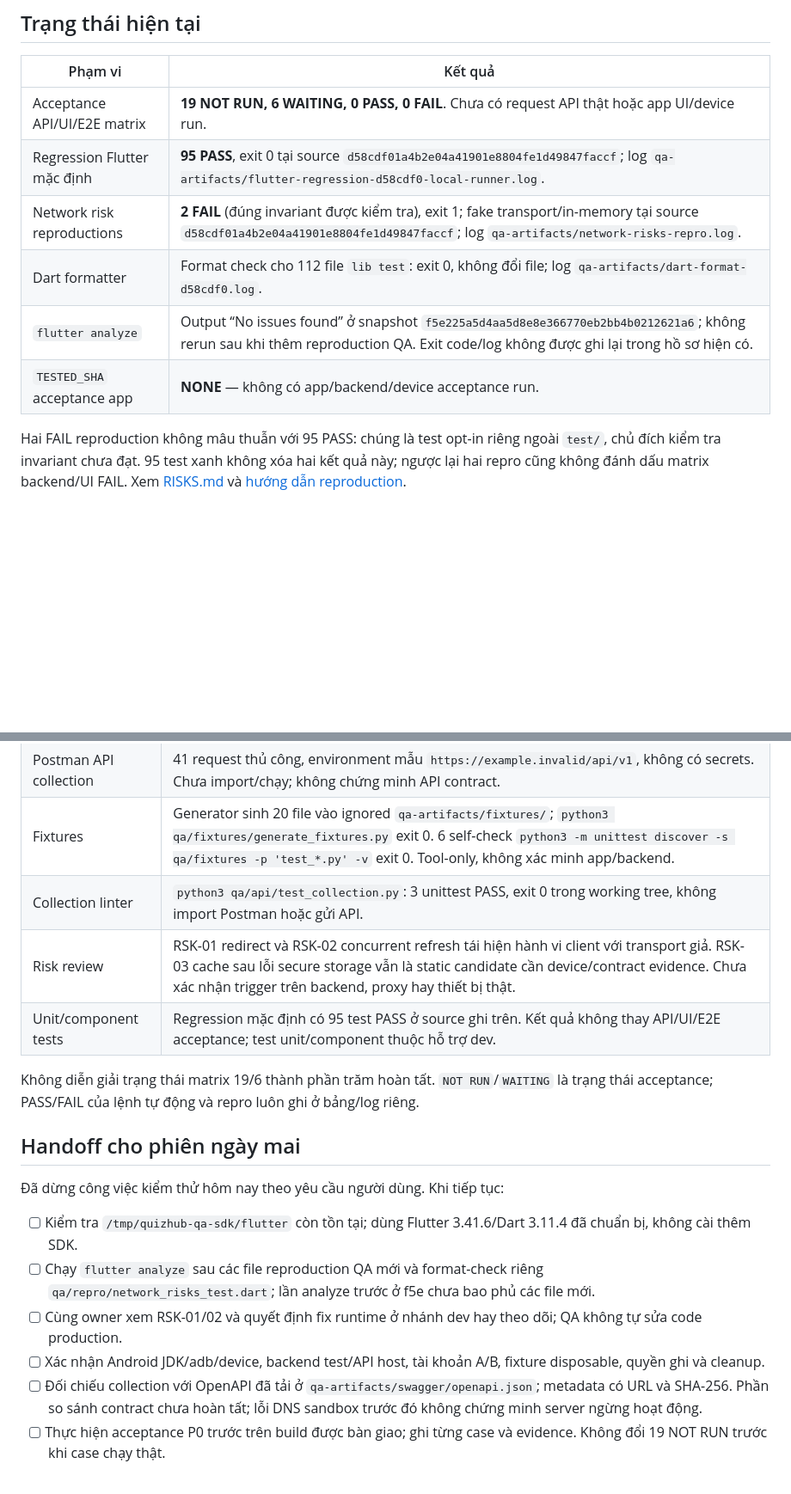
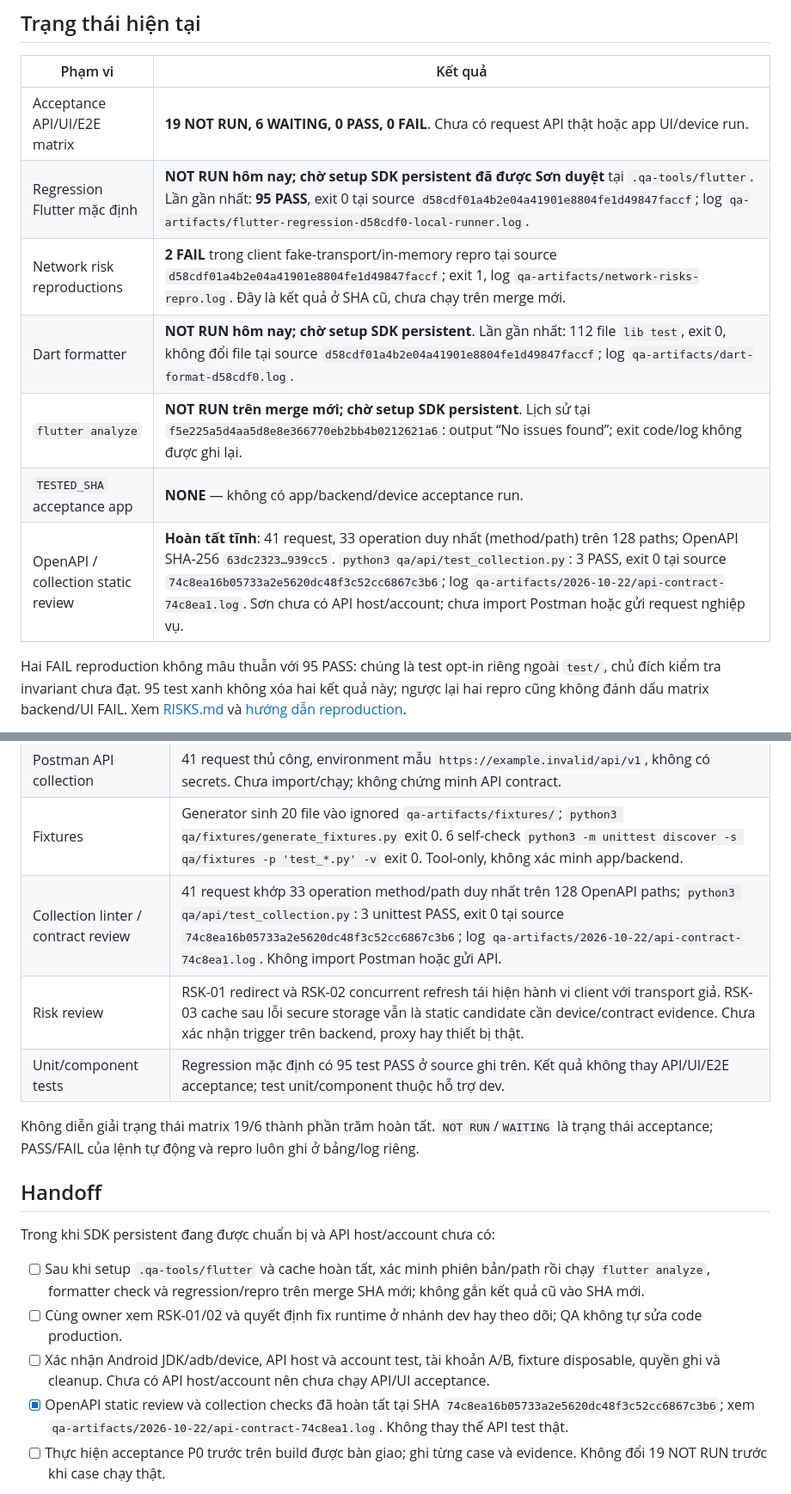
Before and after one commit to tonhulily/QuizHub, a Markdown page: docs/qa/PROGRESS.md, 2 parts joined by grey strips. Shown at 86% size. Drawn GitHub-style; blank space fills up the shorter version.

Commit message:
docs(qa): record upstream sync and API review checkpoint

```diff
--- a/docs/qa/PROGRESS.md
+++ b/docs/qa/PROGRESS.md
@@ -9,11 +9,12 @@ không gộp với regression tự động hoặc reproduction harness. Chi ti
 | Phạm vi | Kết quả |
 |---|---|
 | Acceptance API/UI/E2E matrix | **19 NOT RUN, 6 WAITING, 0 PASS, 0 FAIL**. Chưa có request API thật hoặc app UI/device run. |
-| Regression Flutter mặc định | **95 PASS**, exit 0 tại source `d58cdf01a4b2e04a41901e8804fe1d49847faccf`; log `qa-artifacts/flutter-regression-d58cdf0-local-runner.log`. |
-| Network risk reproductions | **2 FAIL** (đúng invariant được kiểm tra), exit 1; fake transport/in-memory tại source `d58cdf01a4b2e04a41901e8804fe1d49847faccf`; log `qa-artifacts/network-risks-repro.log`. |
-| Dart formatter | Format check cho 112 file `lib test`: exit 0, không đổi file; log `qa-artifacts/dart-format-d58cdf0.log`. |
-| `flutter analyze` | Output “No issues found” ở snapshot `f5e225a5d4aa5d8e8e366770eb2bb4b0212621a6`; không rerun sau khi thêm reproduction QA. Exit code/log không được ghi lại trong hồ sơ hiện có. |
+| Regression Flutter mặc định | **NOT RUN hôm nay; chờ setup SDK persistent đã được Sơn duyệt** tại `.qa-tools/flutter`. Lần gần nhất: **95 PASS**, exit 0 tại source `d58cdf01a4b2e04a41901e8804fe1d49847faccf`; log `qa-artifacts/flutter-regression-d58cdf0-local-runner.log`. |
+| Network risk reproductions | **2 FAIL** trong client fake-transport/in-memory repro tại source `d58cdf01a4b2e04a41901e8804fe1d49847faccf`; exit 1, log `qa-artifacts/network-risks-repro.log`. Đây là kết quả ở SHA cũ, chưa chạy trên merge mới. |
+| Dart formatter | **NOT RUN hôm nay; chờ setup SDK persistent**. Lần gần nhất: 112 file `lib test`, exit 0, không đổi file tại source `d58cdf01a4b2e04a41901e8804fe1d49847faccf`; log `qa-artifacts/dart-format-d58cdf0.log`. |
+| `flutter analyze` | **NOT RUN trên merge mới; chờ setup SDK persistent**. Lịch sử tại `f5e225a5d4aa5d8e8e366770eb2bb4b0212621a6`: output “No issues found”; exit code/log không được ghi lại. |
 | `TESTED_SHA` acceptance app | **NONE** — không có app/backend/device acceptance run. |
+| OpenAPI / collection static review | **Hoàn tất tĩnh**: 41 request, 33 operation duy nhất (method/path) trên 128 paths; OpenAPI SHA-256 `63dc2323…939cc5`. `python3 qa/api/test_collection.py`: 3 PASS, exit 0 tại source `74c8ea16b05733a2e5620dc48f3c52cc6867c3b6`; log `qa-artifacts/2026-10-22/api-contract-74c8ea1.log`. Sơn chưa có API host/account; chưa import Postman hoặc gửi request nghiệp vụ. |
 
 Hai FAIL reproduction không mâu thuẫn với 95 PASS: chúng là test opt-in riêng ngoài `test/`, chủ đích kiểm tra invariant chưa đạt. 95 test xanh không xóa hai kết quả này; ngược lại hai repro cũng không đánh dấu matrix backend/UI FAIL. Xem [RISKS.md](RISKS.md) và [hướng dẫn reproduction](../../qa/repro/README.md).
 
@@ -42,22 +43,21 @@ cầu dừng kiểm thử. Log, OpenAPI đã tải và fixture sinh ra chỉ gi
 | Acceptance case pack | 19 ID matrix NOT RUN có steps/assertions/expected source/data/cleanup/evidence; 6 ID WAITING có entry criteria và câu hỏi contract. Chưa thực thi. |
 | Postman API collection | 41 request thủ công, environment mẫu `https://example.invalid/api/v1`, không có secrets. Chưa import/chạy; không chứng minh API contract. |
 | Fixtures | Generator sinh 20 file vào ignored `qa-artifacts/fixtures/`; `python3 qa/fixtures/generate_fixtures.py` exit 0. 6 self-check `python3 -m unittest discover -s qa/fixtures -p 'test_*.py' -v` exit 0. Tool-only, không xác minh app/backend. |
-| Collection linter | `python3 qa/api/test_collection.py`: 3 unittest PASS, exit 0 trong working tree, không import Postman hoặc gửi API. |
+| Collection linter / contract review | 41 request khớp 33 operation method/path duy nhất trên 128 OpenAPI paths; `python3 qa/api/test_collection.py`: 3 unittest PASS, exit 0 tại source `74c8ea16b05733a2e5620dc48f3c52cc6867c3b6`; log `qa-artifacts/2026-10-22/api-contract-74c8ea1.log`. Không import Postman hoặc gửi API. |
 | Risk review | RSK-01 redirect và RSK-02 concurrent refresh tái hiện hành vi client với transport giả. RSK-03 cache sau lỗi secure storage vẫn là static candidate cần device/contract evidence. Chưa xác nhận trigger trên backend, proxy hay thiết bị thật. |
 | Unit/component tests | Regression mặc định có 95 test PASS ở source ghi trên. Kết quả không thay API/UI/E2E acceptance; test unit/component thuộc hỗ trợ dev. |
 
 Không diễn giải trạng thái matrix 19/6 thành phần trăm hoàn tất. `NOT RUN`/`WAITING` là
 trạng thái acceptance; PASS/FAIL của lệnh tự động và repro luôn ghi ở bảng/log riêng.
 
-## Handoff cho phiên ngày mai
+## Handoff
 
-Đã dừng công việc kiểm thử hôm nay theo yêu cầu người dùng. Khi tiếp tục:
+Trong khi SDK persistent đang được chuẩn bị và API host/account chưa có:
 
-- [ ] Kiểm tra `/tmp/quizhub-qa-sdk/flutter` còn tồn tại; dùng Flutter 3.41.6/Dart 3.11.4 đã chuẩn bị, không cài thêm SDK.
-- [ ] Chạy `flutter analyze` sau các file reproduction QA mới và format-check riêng `qa/repro/network_risks_test.dart`; lần analyze trước ở f5e chưa bao phủ các file mới.
+- [ ] Sau khi setup `.qa-tools/flutter` và cache hoàn tất, xác minh phiên bản/path rồi chạy `flutter analyze`, formatter check và regression/repro trên merge SHA mới; không gắn kết quả cũ vào SHA mới.
 - [ ] Cùng owner xem RSK-01/02 và quyết định fix runtime ở nhánh dev hay theo dõi; QA không tự sửa code production.
-- [ ] Xác nhận Android JDK/adb/device, backend test/API host, tài khoản A/B, fixture disposable, quyền ghi và cleanup.
-- [ ] Đối chiếu collection với OpenAPI đã tải ở `qa-artifacts/swagger/openapi.json`; metadata có URL và SHA-256. Phần so sánh contract chưa hoàn tất; lỗi DNS sandbox trước đó không chứng minh server ngừng hoạt động.
+- [ ] Xác nhận Android JDK/adb/device, API host và account test, tài khoản A/B, fixture disposable, quyền ghi và cleanup. Chưa có API host/account nên chưa chạy API/UI acceptance.
+- [x] OpenAPI static review và collection checks đã hoàn tất tại SHA `74c8ea16b05733a2e5620dc48f3c52cc6867c3b6`; xem `qa-artifacts/2026-10-22/api-contract-74c8ea1.log`. Không thay thế API test thật.
 - [ ] Thực hiện acceptance P0 trước trên build được bàn giao; ghi từng case và evidence. Không đổi 19 NOT RUN trước khi case chạy thật.
 
 `TESTED_SHA` cho từng lần chạy là commit source chính xác đã test, không phải SHA của
```
Also changed, not shown: other parts of docs/qa/PROGRESS.md (+8 -6 lines), docs/qa/ENVIRONMENT.md (+10 -14 lines), docs/qa/GIT_WORKFLOW.md (+2 -2 lines).
